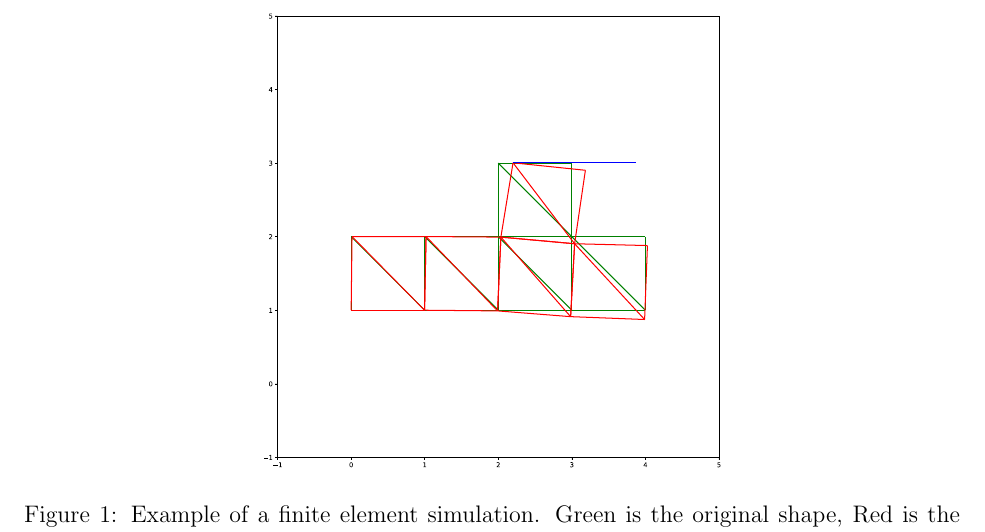
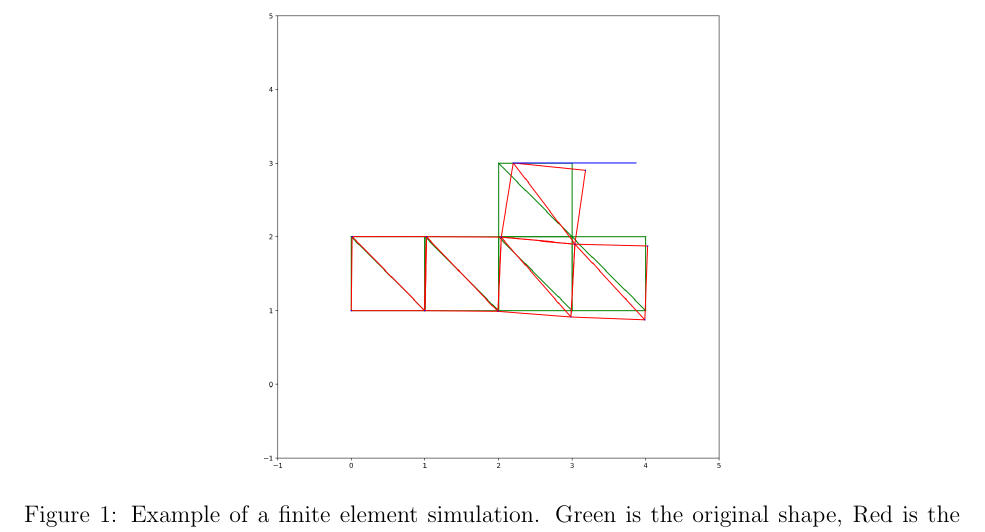
Before and after one commit to TobiasJacob/evolutionary-mechanics, a LaTeX paper (latex/description/description.tex): part of page 2 of 2, cut so that both start at the same text. Compiled offline with pdfLaTeX.

Commit message:
Fixed pdf include issue

```diff
--- a/latex/description/description.tex
+++ b/latex/description/description.tex
@@ -59,7 +59,7 @@ Each model can be simulated on a different node. The simulation itself requires
 
 \begin{figure}[p]
     \centering
-    \includegraphics[width=0.5\textwidth, trim={0cm 6.5cm 0cm 0cm}, clip]{images/finiteElements.pdf}
+    \includegraphics[width=0.5\textwidth]{images/finiteElements.png}
     \caption{Example of a finite element simulation. Green is the original shape, Red is the deformed structure after reacting to the blue force.}
     \label{fig:finiteElements}
 \end{figure}
```
Also changed, not shown: latex/description/description.pdf, latex/description/images/finiteElements.pdf (deleted), latex/description/images/finiteElements.png (added).
